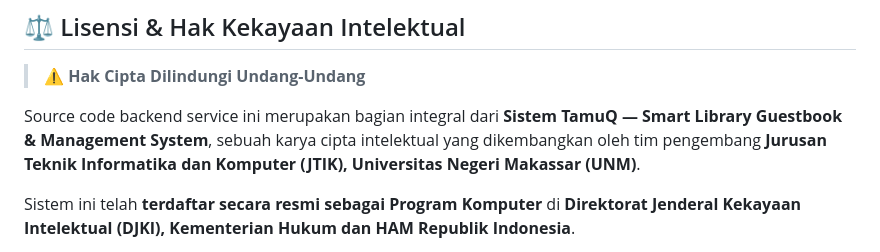
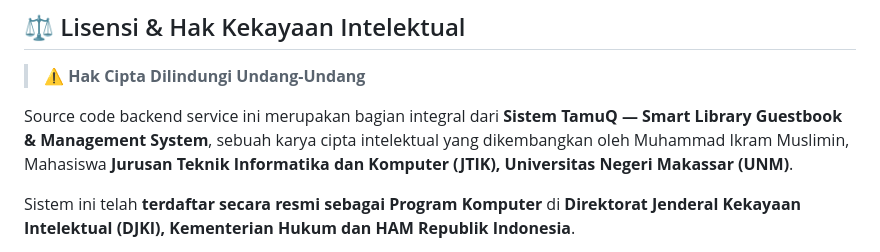
Before and after one commit to MuhammadIkramM/TamuQ-Production, a Markdown page: tamuq-backend/README.md, the part around the change. GitHub-like rendering.

```diff
--- a/tamuq-backend/README.md
+++ b/tamuq-backend/README.md
@@ -454,7 +454,7 @@ Alur autentikasi:
 
 > **⚠️ Hak Cipta Dilindungi Undang-Undang**
 
-Source code backend service ini merupakan bagian integral dari **Sistem TamuQ — Smart Library Guestbook & Management System**, sebuah karya cipta intelektual yang dikembangkan oleh tim pengembang **Jurusan Teknik Informatika dan Komputer (JTIK), Universitas Negeri Makassar (UNM)**.
+Source code backend service ini merupakan bagian integral dari **Sistem TamuQ — Smart Library Guestbook & Management System**, sebuah karya cipta intelektual yang dikembangkan oleh Muhammad Ikram Muslimin, Mahasiswa **Jurusan Teknik Informatika dan Komputer (JTIK), Universitas Negeri Makassar (UNM)**.
 
 Sistem ini telah **terdaftar secara resmi sebagai Program Komputer** di **Direktorat Jenderal Kekayaan Intelektual (DJKI), Kementerian Hukum dan HAM Republik Indonesia**.
 
```
